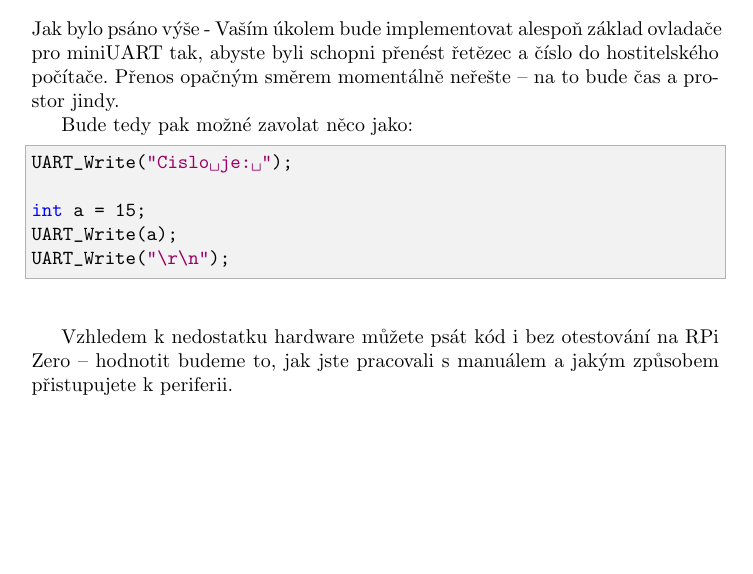
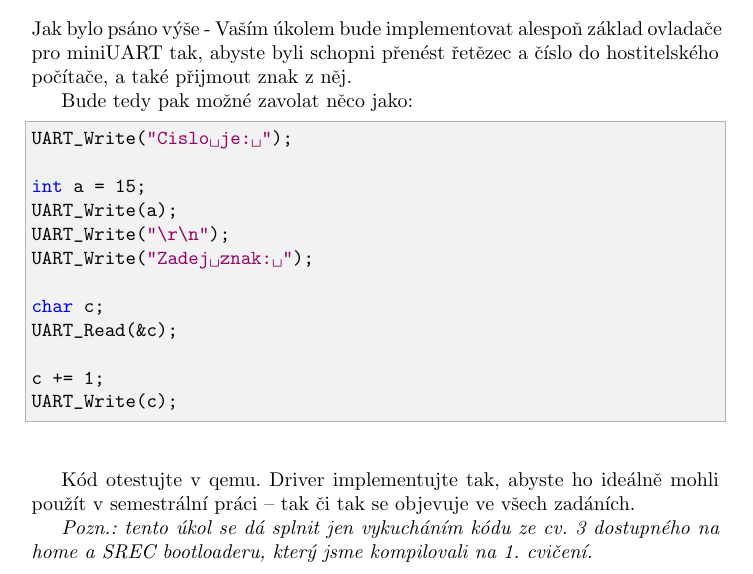
Before and after one commit to MartinUbl/KIV-RTOS, a LaTeX document (doc/courses/03/03_kivrtos.tex): part of page 5 of 5, cut so that both start at the same text, the shorter picture padded with empty space. Compiled offline with pdfLaTeX.

Commit message:
Modified docs

```diff
--- a/doc/courses/03/03_kivrtos.tex
+++ b/doc/courses/03/03_kivrtos.tex
@@ -221,7 +221,7 @@ Pokud používáte nějaký ze standardních USB-TTL převodníků, port se obje
 
 \section{Úkol za body}
 
-Jak bylo psáno výše - Vaším úkolem bude implementovat alespoň základ ovladače pro miniUART tak, abyste byli schopni přenést řetězec a číslo do hostitelského počítače. Přenos opačným směrem momentálně neřešte -- na to bude čas a prostor jindy.
+Jak bylo psáno výše - Vaším úkolem bude implementovat alespoň základ ovladače pro miniUART tak, abyste byli schopni přenést řetězec a číslo do hostitelského počítače, a také přijmout znak z něj.
 
 Bude tedy pak možné zavolat něco jako:
 
@@ -231,8 +231,17 @@ UART_Write("Cislo je: ");
 int a = 15;
 UART_Write(a);
 UART_Write("\r\n");
+UART_Write("Zadej znak: ");
+
+char c;
+UART_Read(&c);
+
+c += 1;
+UART_Write(c);
 \end{lstlisting}
 
-Vzhledem k nedostatku hardware můžete psát kód i bez otestování na RPi Zero -- hodnotit budeme to, jak jste pracovali s manuálem a jakým způsobem přistupujete k periferii.
+Kód otestujte v qemu. Driver implementujte tak, abyste ho ideálně mohli použít v semestrální práci -- tak či tak se objevuje ve všech zadáních.
+
+\emph{Pozn.: tento úkol se dá splnit jen vykucháním kódu ze cv. 3 dostupného na home a SREC bootloaderu, který jsme kompilovali na 1. cvičení.}
 
 \end{document}
```
Also changed, not shown: doc/courses/06/06_kivrtos.tex (+2 -2 lines), doc/courses/0a/0a_kivrtos.tex (+2 -0 lines), doc/courses/03/03_kivrtos.pdf, doc/courses/06/06_kivrtos.pdf, doc/courses/0a/0a_kivrtos.pdf.
